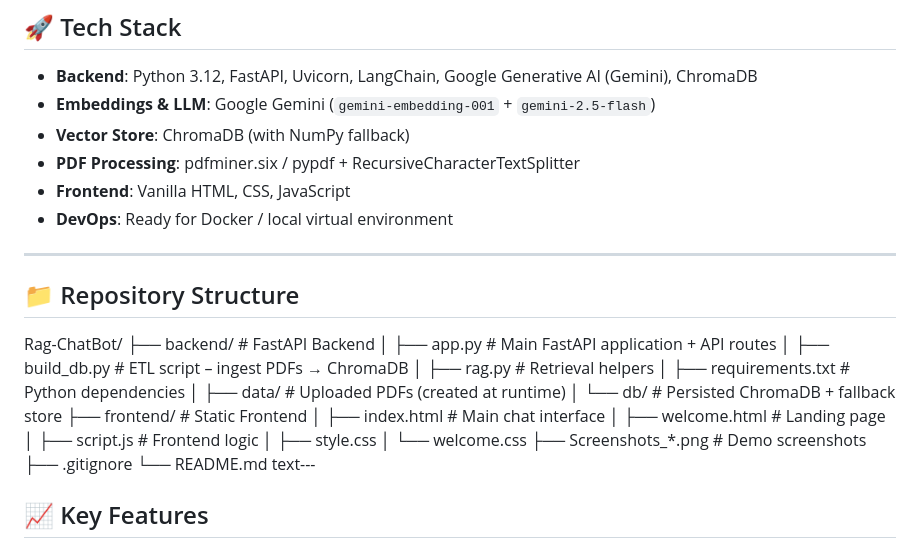
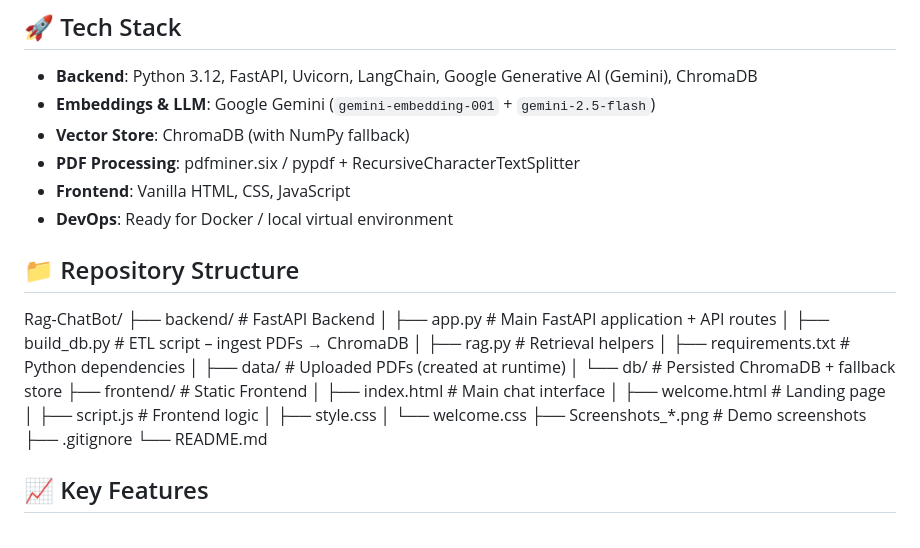
Before and after one commit to karthikanchipaku/Rag-ChatBot, a Markdown page: README.md, the part around the change. Drawn GitHub-style.

```diff
--- a/README.md
+++ b/README.md
@@ -24,7 +24,6 @@ The application is decoupled into two primary tiers:
 - **Frontend**: Vanilla HTML, CSS, JavaScript
 - **DevOps**: Ready for Docker / local virtual environment
 
----
 ## 📁 Repository Structure
 Rag-ChatBot/
 ├── backend/                     # FastAPI Backend
@@ -43,7 +42,7 @@ Rag-ChatBot/
 ├── Screenshots_*.png            # Demo screenshots
 ├── .gitignore
 └── README.md
-text---
+
 
 ## 📈 Key Features
 
```
